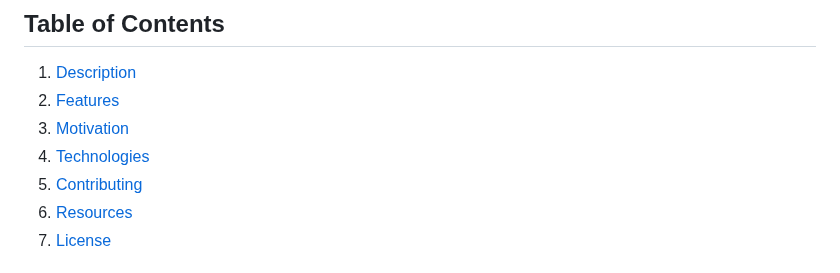
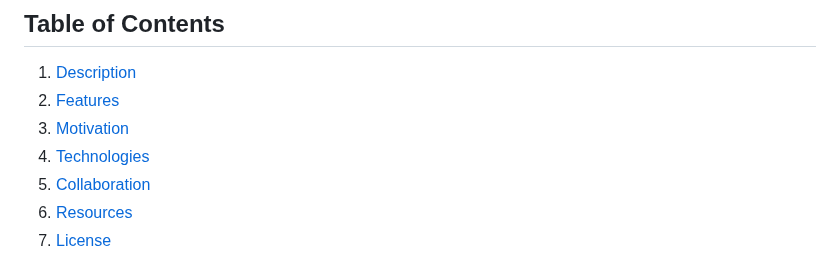
Before and after one commit to yuzbamaria/job_search_tracker, a Markdown page: README.md, the part around the change. Drawn GitHub-style.

```diff
--- a/README.md
+++ b/README.md
@@ -5,7 +5,7 @@
 2. [Features](#features)
 3. [Motivation](#motivation)
 4. [Technologies](#technologies)
-5. [Contributing](#contributing )
+5. [Collaboration](#collaboration )
 5. [Resources](#resources)
 7. [License](#license)
 
```
